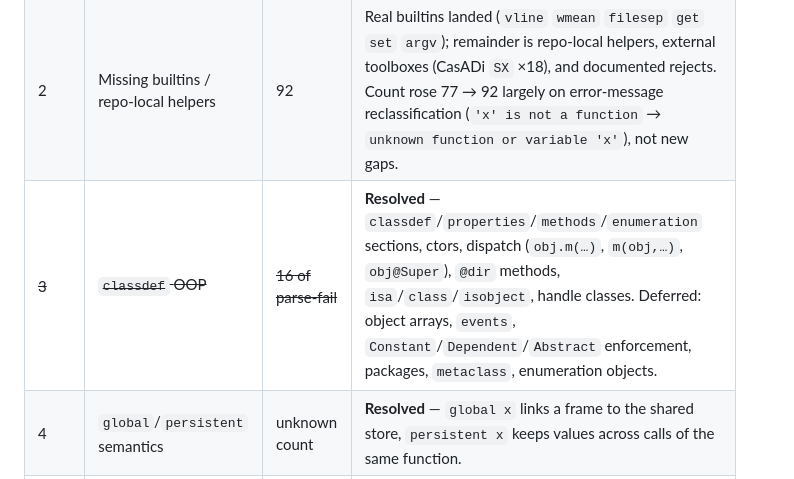
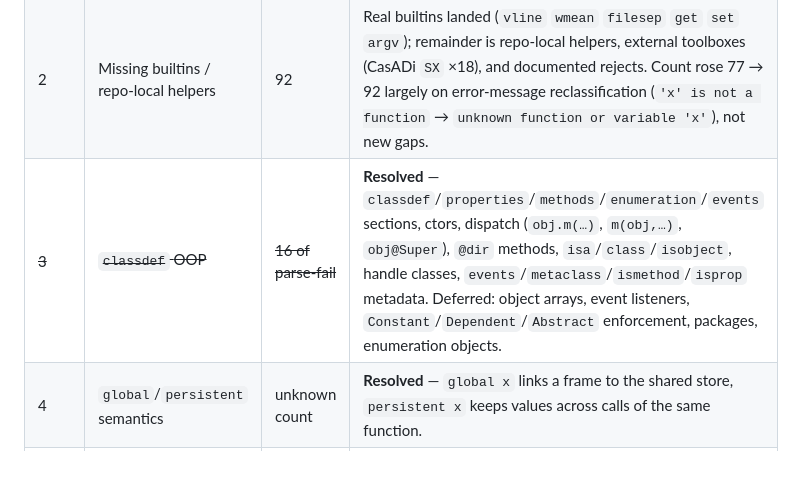
Before and after one commit to NibrasAz7/matcraft, a Markdown page: docs/wild-corpus.md, the part around the change. Drawn GitHub-style.

Commit message:
Refresh class metadata status in compatibility notes

```diff
--- a/docs/wild-corpus.md
+++ b/docs/wild-corpus.md
@@ -127,7 +127,7 @@
 | --- | --- | --- | --- |
 | ~~1~~ | ~~Parse fails (residual)~~ | ~~19~~ → 2 | **Drained 93 → 2** — `classdef` OOP landed; the only remaining fails are two non-code doc files (prose saved as `.m`). |
 | 2 | Missing builtins / repo-local helpers | 92 | Real builtins landed (`vline` `wmean` `filesep` `get` `set` `argv`); remainder is repo-local helpers, external toolboxes (CasADi `SX` ×18), and documented rejects. Count rose 77 → 92 largely on error-message reclassification (`'x' is not a function` → `unknown function or variable 'x'`), not new gaps. |
-| ~~3~~ | ~~`classdef` OOP~~ | ~~16 of parse-fail~~ | **Resolved** — `classdef`/`properties`/`methods`/`enumeration` sections, ctors, dispatch (`obj.m(…)`, `m(obj,…)`, `obj@Super`), `@dir` methods, `isa`/`class`/`isobject`, handle classes. Deferred: object arrays, `events`, `Constant`/`Dependent`/`Abstract` enforcement, packages, `metaclass`, enumeration objects. |
+| ~~3~~ | ~~`classdef` OOP~~ | ~~16 of parse-fail~~ | **Resolved** — `classdef`/`properties`/`methods`/`enumeration`/`events` sections, ctors, dispatch (`obj.m(…)`, `m(obj,…)`, `obj@Super`), `@dir` methods, `isa`/`class`/`isobject`, handle classes, `events`/`metaclass`/`ismethod`/`isprop` metadata. Deferred: object arrays, event listeners, `Constant`/`Dependent`/`Abstract` enforcement, packages, enumeration objects. |
 | 4 | `global`/`persistent` semantics | unknown count | **Resolved** — `global x` links a frame to the shared store, `persistent x` keeps values across calls of the same function. |
 | ~~5~~ | ~~Non-UTF-8 sources~~ | ~~36~~ | **Resolved** — `read_m_source` decodes latin-1 when UTF-8 fails; wired into CLI, engine `script.run`, `run`, function loading and the Studio editor. |
 
```
